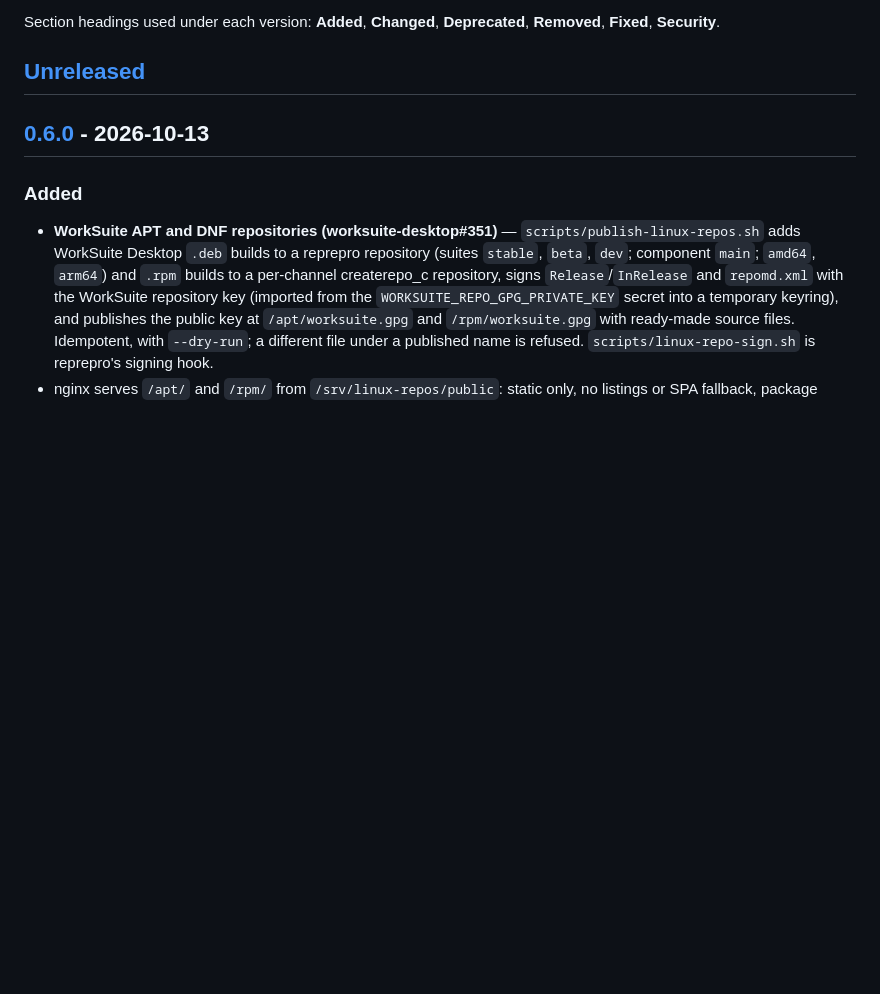
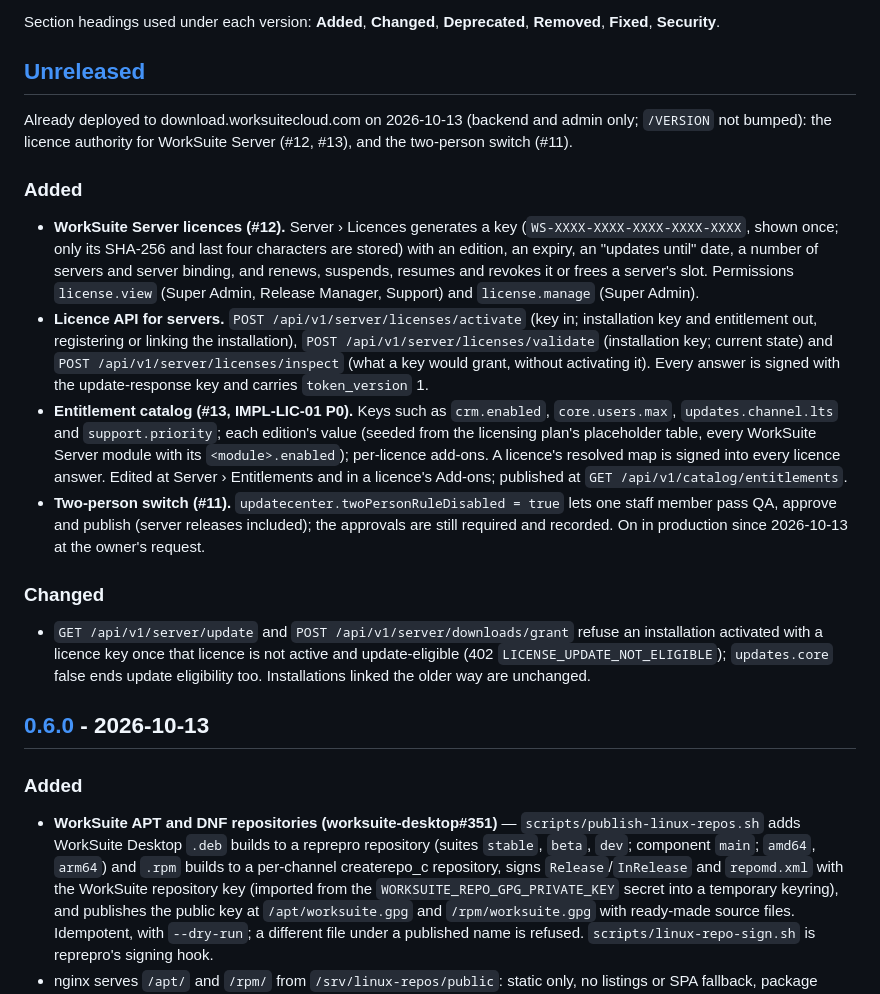
Before and after one commit to Livezen-Technologies/worksite-download, a Markdown page: CHANGELOG.md, the part around the change. Rendered like a GitHub page; blank space fills up the shorter version.

Commit message:
CHANGELOG: licences, licence API, entitlement catalog and the two-person switch (deployed 2026-10-13)
Co-Authored-By: Claude Opus 5.5 <noreply@anthropic.com>

```diff
--- a/CHANGELOG.md
+++ b/CHANGELOG.md
@@ -12,6 +12,43 @@ Section headings used under each version: **Added**, **Changed**, **Deprecated**
 **Removed**, **Fixed**, **Security**.
 
 ## [Unreleased]
+
+Already deployed to download.worksuitecloud.com on 2026-10-13 (backend and
+admin only; `/VERSION` not bumped): the licence authority for WorkSuite
+Server (#12, #13), and the two-person switch (#11).
+
+### Added
+
+- **WorkSuite Server licences (#12).** Server › Licences generates a key
+  (`WS-XXXX-XXXX-XXXX-XXXX-XXXX`, shown once; only its SHA-256 and last four
+  characters are stored) with an edition, an expiry, an "updates until" date,
+  a number of servers and server binding, and renews, suspends, resumes and
+  revokes it or frees a server's slot. Permissions `license.view` (Super Admin,
+  Release Manager, Support) and `license.manage` (Super Admin).
+- **Licence API for servers.** `POST /api/v1/server/licenses/activate` (key in;
+  installation key and entitlement out, registering or linking the
+  installation), `POST /api/v1/server/licenses/validate` (installation key;
+  current state) and `POST /api/v1/server/licenses/inspect` (what a key would
+  grant, without activating it). Every answer is signed with the
+  update-response key and carries `token_version` 1.
+- **Entitlement catalog (#13, IMPL-LIC-01 P0).** Keys such as `crm.enabled`,
+  `core.users.max`, `updates.channel.lts` and `support.priority`; each edition's
+  value (seeded from the licensing plan's placeholder table, every WorkSuite
+  Server module with its `<module>.enabled`); per-licence add-ons. A licence's
+  resolved map is signed into every licence answer. Edited at Server ›
+  Entitlements and in a licence's Add-ons; published at
+  `GET /api/v1/catalog/entitlements`.
+- **Two-person switch (#11).** `updatecenter.twoPersonRuleDisabled = true` lets one
+  staff member pass QA, approve and publish (server releases included); the
+  approvals are still required and recorded. On in production since
+  2026-10-13 at the owner's request.
+
+### Changed
+
+- `GET /api/v1/server/update` and `POST /api/v1/server/downloads/grant` refuse
+  an installation activated with a licence key once that licence is not active
+  and update-eligible (402 `LICENSE_UPDATE_NOT_ELIGIBLE`); `updates.core` false
+  ends update eligibility too. Installations linked the older way are unchanged.
 
 ## [0.6.0] - 2026-10-13
 
```
